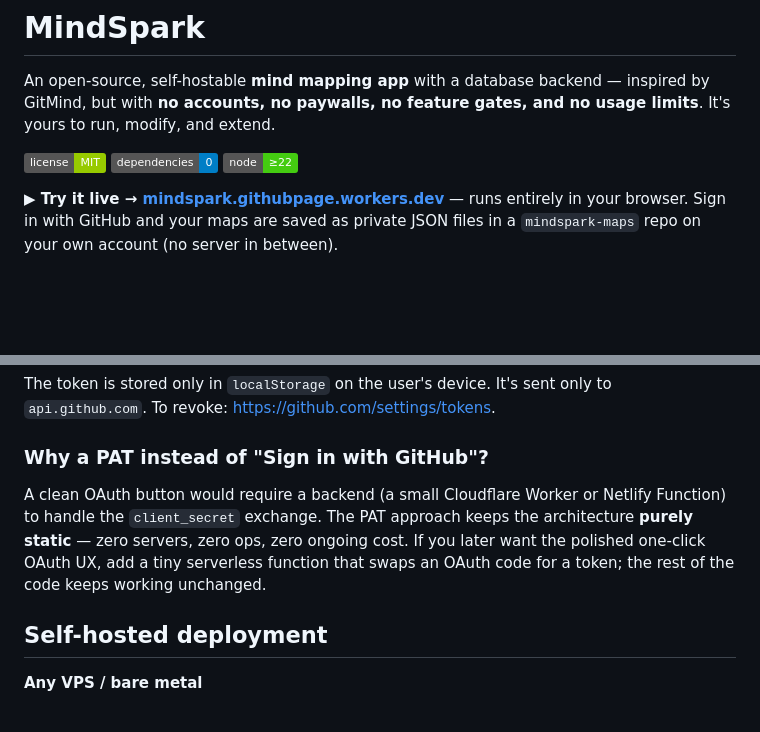
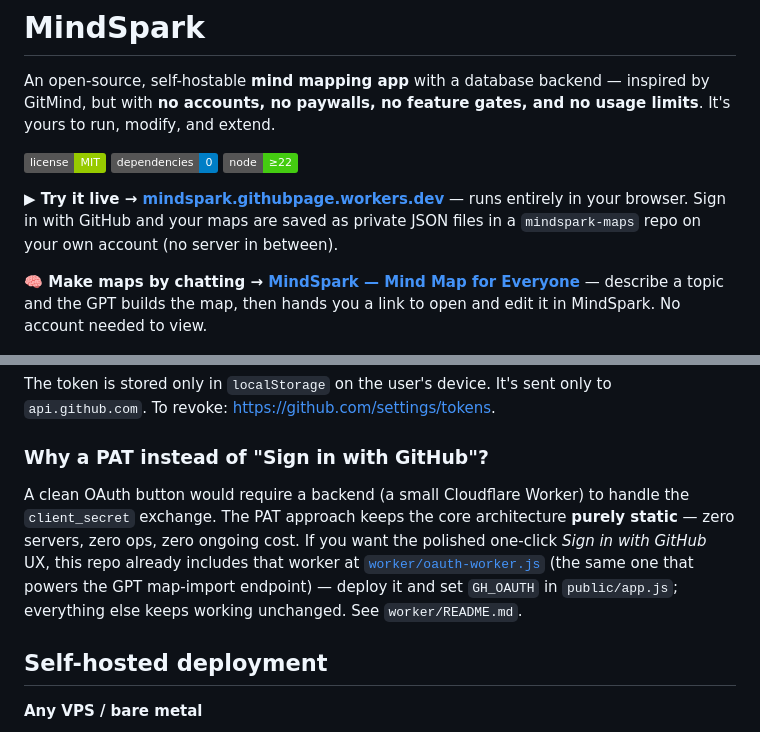
Before and after one commit to hasmeni/MindSpark, a Markdown page: README.md, 2 parts joined by grey strips. Drawn GitHub-style; badges without logos; blank space fills up the shorter version.

```diff
--- a/README.md
+++ b/README.md
@@ -5,6 +5,8 @@ An open-source, self-hostable **mind mapping app** with a database backend — i
 ![status](https://img.shields.io/badge/license-MIT-green) ![deps](https://img.shields.io/badge/dependencies-0-blue) ![node](https://img.shields.io/badge/node-%E2%89%A522-brightgreen)
 
 **▶ Try it live → [mindspark.githubpage.workers.dev](https://mindspark.githubpage.workers.dev/)** — runs entirely in your browser. Sign in with GitHub and your maps are saved as private JSON files in a `mindspark-maps` repo on your own account (no server in between).
+
+**🧠 Make maps by chatting → [MindSpark — Mind Map for Everyone](https://chatgpt.com/g/g-6a3a81242f748191ab1b7cff99a21619-mindspark-mind-map-for-everyone)** — describe a topic and the GPT builds the map, then hands you a link to open and edit it in MindSpark. No account needed to view.
 
 <p align="center">
   <img src="docs/screenshot.png" alt="MindSpark showing the “ML - Overview (Demo)” sample map: a “Machine Learning” central node branching into Supervised, Unsupervised and Reinforcement learning, Neural networks, a typical workflow, a learning checklist and references." width="900">
@@ -112,7 +124,7 @@ The token is stored only in `localStorage` on the user's device. It's sent only
 
 ### Why a PAT instead of "Sign in with GitHub"?
 
-A clean OAuth button would require a backend (a small Cloudflare Worker or Netlify Function) to handle the `client_secret` exchange. The PAT approach keeps the architecture **purely static** — zero servers, zero ops, zero ongoing cost. If you later want the polished one-click OAuth UX, add a tiny serverless function that swaps an OAuth code for a token; the rest of the code keeps working unchanged.
+A clean OAuth button would require a backend (a small Cloudflare Worker) to handle the `client_secret` exchange. The PAT approach keeps the core architecture **purely static** — zero servers, zero ops, zero ongoing cost. If you want the polished one-click *Sign in with GitHub* UX, this repo already includes that worker at [`worker/oauth-worker.js`](worker/) (the same one that powers the GPT map-import endpoint) — deploy it and set `GH_OAUTH` in `public/app.js`; everything else keeps working unchanged. See `worker/README.md`.
 
 ## Self-hosted deployment
 
```
Also changed, not shown: other parts of README.md (+14 -0 lines).
